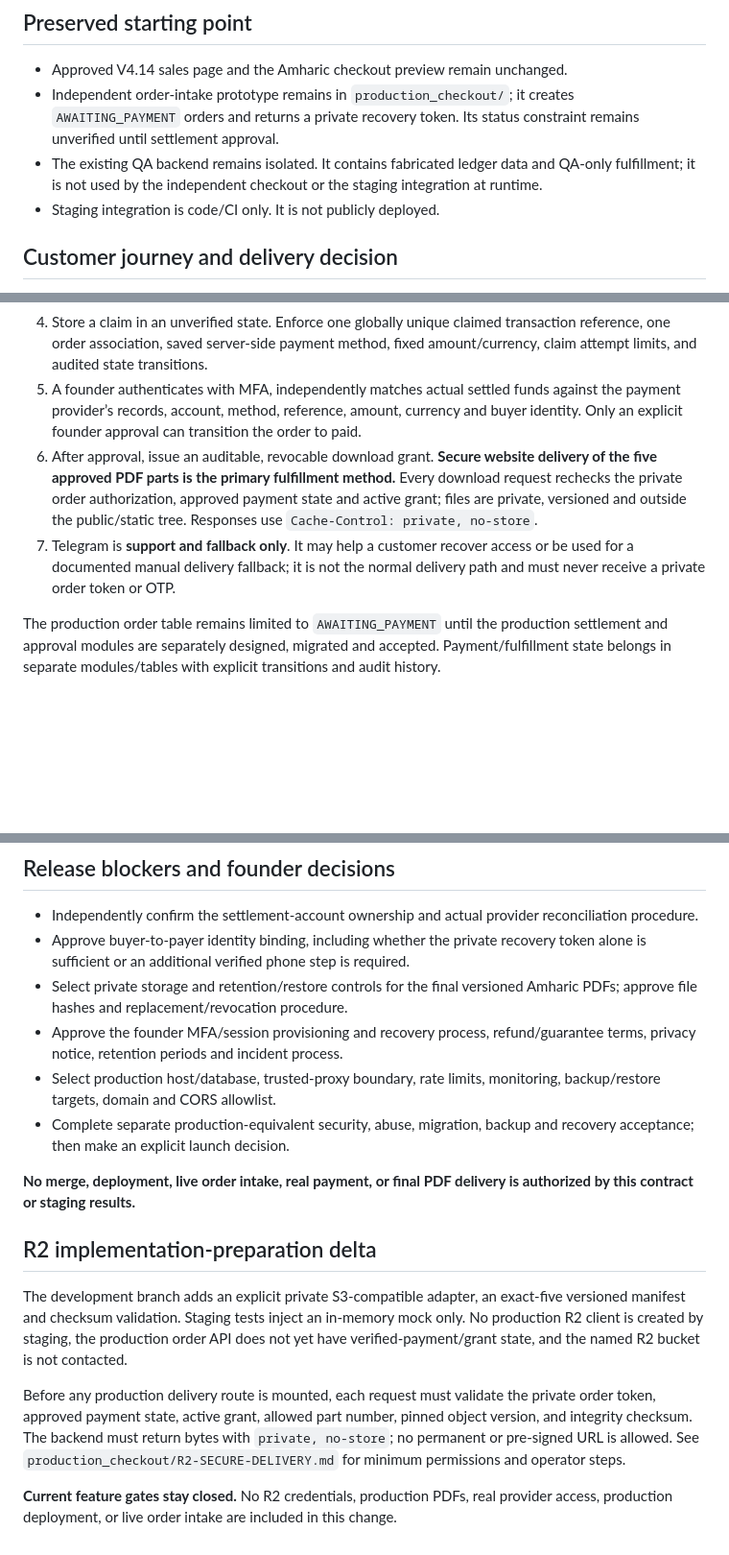
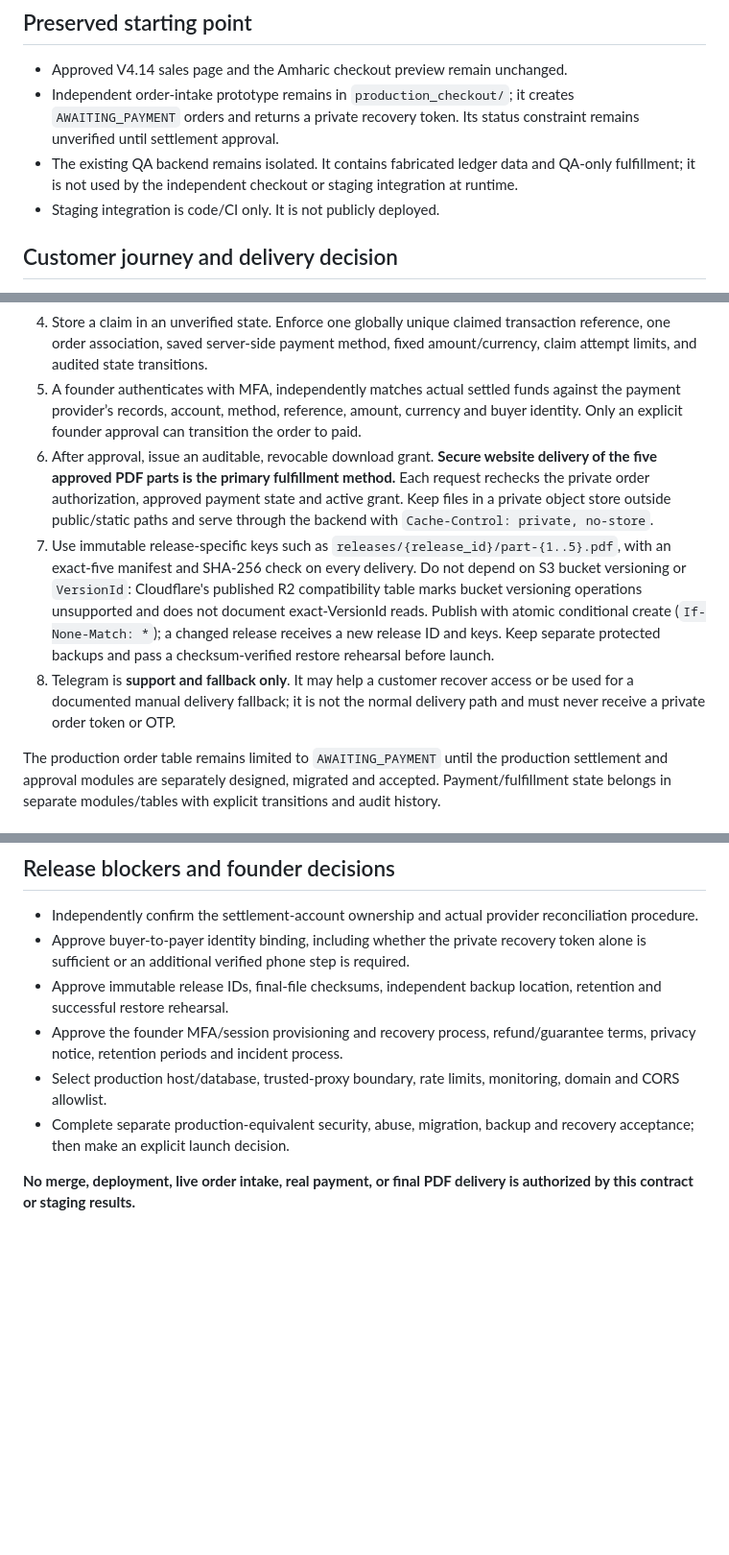
Before and after one commit to BadboyHolly/parentwise-ethiopia-site, a Markdown page: checkout-backend/PRODUCTION-CHECKOUT-CONTRACT.md, 3 parts joined by grey strips. Shown at 96% size. Rendered like a GitHub page; blank space fills up the shorter version.

Commit message:
Update contract for immutable R2 release keys

```diff
--- a/checkout-backend/PRODUCTION-CHECKOUT-CONTRACT.md
+++ b/checkout-backend/PRODUCTION-CHECKOUT-CONTRACT.md
@@ -6,7 +6,7 @@
 
 - Approved V4.14 sales page and the Amharic checkout preview remain unchanged.
 - Independent order-intake prototype remains in `production_checkout/`; it creates `AWAITING_PAYMENT` orders and returns a private recovery token. Its status constraint remains unverified until settlement approval.
-- The existing QA backend remains isolated. It contains fabricated ledger data and QA-only fulfillment; it is not used by the independent checkout or the staging integration at runtime.
+- The existing QA backend remains isolated. It contains fabricated ledger data and QA-only fulfillment; it is not used by the independent checkout or staging integration at runtime.
 - Staging integration is code/CI only. It is not publicly deployed.
 
 ## Customer journey and delivery decision
@@ -16,8 +16,9 @@
 3. Show payment instructions only after order creation. A customer transaction reference is a **claim**, never proof or confirmation of payment.
 4. Store a claim in an unverified state. Enforce one globally unique claimed transaction reference, one order association, saved server-side payment method, fixed amount/currency, claim attempt limits, and audited state transitions.
 5. A founder authenticates with MFA, independently matches actual settled funds against the payment provider’s records, account, method, reference, amount, currency and buyer identity. Only an explicit founder approval can transition the order to paid.
-6. After approval, issue an auditable, revocable download grant. **Secure website delivery of the five approved PDF parts is the primary fulfillment method.** Every download request rechecks the private order authorization, approved payment state and active grant; files are private, versioned and outside the public/static tree. Responses use `Cache-Control: private, no-store`.
-7. Telegram is **support and fallback only**. It may help a customer recover access or be used for a documented manual delivery fallback; it is not the normal delivery path and must never receive a private order token or OTP.
+6. After approval, issue an auditable, revocable download grant. **Secure website delivery of the five approved PDF parts is the primary fulfillment method.** Each request rechecks the private order authorization, approved payment state and active grant. Keep files in a private object store outside public/static paths and serve through the backend with `Cache-Control: private, no-store`.
+7. Use immutable release-specific keys such as `releases/{release_id}/part-{1..5}.pdf`, with an exact-five manifest and SHA-256 check on every delivery. Do not depend on S3 bucket versioning or `VersionId`: Cloudflare's published R2 compatibility table marks bucket versioning operations unsupported and does not document exact-VersionId reads. Publish with atomic conditional create (`If-None-Match: *`); a changed release receives a new release ID and keys. Keep separate protected backups and pass a checksum-verified restore rehearsal before launch.
+8. Telegram is **support and fallback only**. It may help a customer recover access or be used for a documented manual delivery fallback; it is not the normal delivery path and must never receive a private order token or OTP.
 
 The production order table remains limited to `AWAITING_PAYMENT` until the production settlement and approval modules are separately designed, migrated and accepted. Payment/fulfillment state belongs in separate modules/tables with explicit transitions and audit history.
 
@@ -43,18 +44,9 @@ The production order table remains limited to `AWAITING_PAYMENT` until the produ
 
 - Independently confirm the settlement-account ownership and actual provider reconciliation procedure.
 - Approve buyer-to-payer identity binding, including whether the private recovery token alone is sufficient or an additional verified phone step is required.
-- Select private storage and retention/restore controls for the final versioned Amharic PDFs; approve file hashes and replacement/revocation procedure.
+- Approve immutable release IDs, final-file checksums, independent backup location, retention and successful restore rehearsal.
 - Approve the founder MFA/session provisioning and recovery process, refund/guarantee terms, privacy notice, retention periods and incident process.
-- Select production host/database, trusted-proxy boundary, rate limits, monitoring, backup/restore targets, domain and CORS allowlist.
+- Select production host/database, trusted-proxy boundary, rate limits, monitoring, domain and CORS allowlist.
 - Complete separate production-equivalent security, abuse, migration, backup and recovery acceptance; then make an explicit launch decision.
 
 **No merge, deployment, live order intake, real payment, or final PDF delivery is authorized by this contract or staging results.**
-
-
-## R2 implementation-preparation delta
-
-The development branch adds an explicit private S3-compatible adapter, an exact-five versioned manifest and checksum validation. Staging tests inject an in-memory mock only. No production R2 client is created by staging, the production order API does not yet have verified-payment/grant state, and the named R2 bucket is not contacted.
-
-Before any production delivery route is mounted, each request must validate the private order token, approved payment state, active grant, allowed part number, pinned object version, and integrity checksum. The backend must return bytes with `private, no-store`; no permanent or pre-signed URL is allowed. See `production_checkout/R2-SECURE-DELIVERY.md` for minimum permissions and operator steps.
-
-**Current feature gates stay closed.** No R2 credentials, production PDFs, real provider access, production deployment, or live order intake are included in this change.
```
Also changed, not shown: other parts of checkout-backend/PRODUCTION-CHECKOUT-CONTRACT.md (+1 -1 lines).
